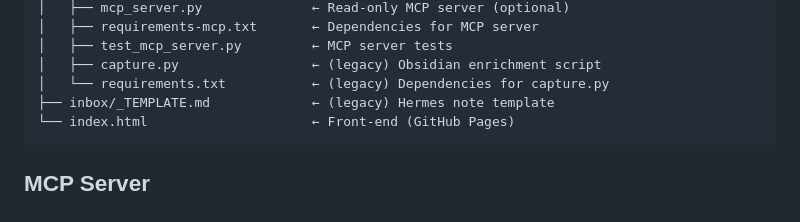
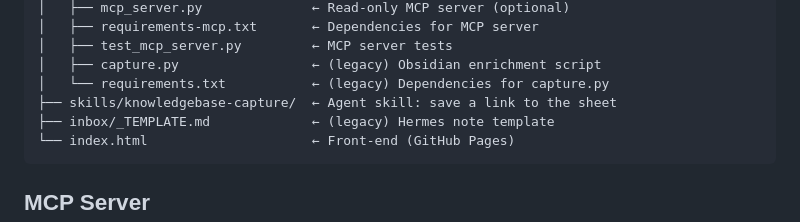
Before and after one commit to Amitro123/knowledgeBase-Agent, a Markdown page: README.md, the part around the change. GitHub-like rendering.

````diff
--- a/README.md
+++ b/README.md
@@ -92,6 +92,7 @@ The tab name (e.g. "RAG", "MCP", "Security") becomes the branch, and a tag, on e
 │   ├── test_mcp_server.py         ← MCP server tests
 │   ├── capture.py                 ← (legacy) Obsidian enrichment script
 │   └── requirements.txt           ← (legacy) Dependencies for capture.py
+├── skills/knowledgebase-capture/  ← Agent skill: save a link to the sheet
 ├── inbox/_TEMPLATE.md             ← (legacy) Hermes note template
 └── index.html                     ← Front-end (GitHub Pages)
 ```
````
Also changed, not shown: skills/knowledgebase-capture/SKILL.md (added, +219 -0 lines).
